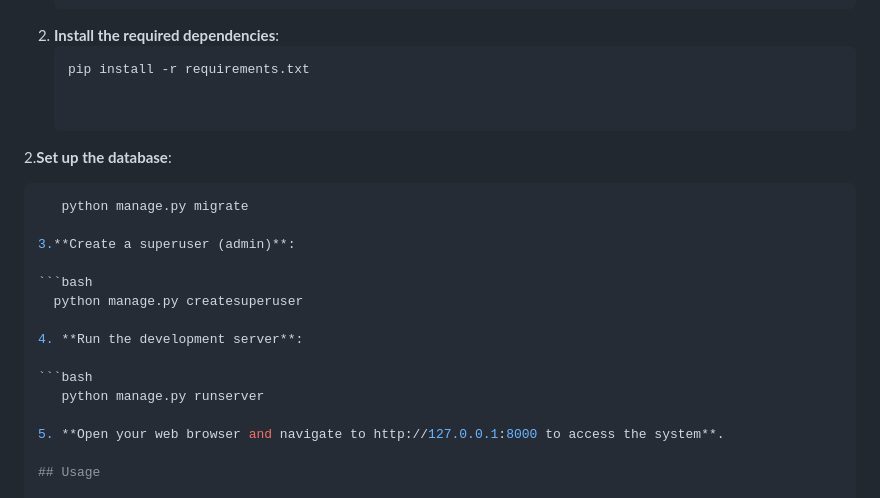
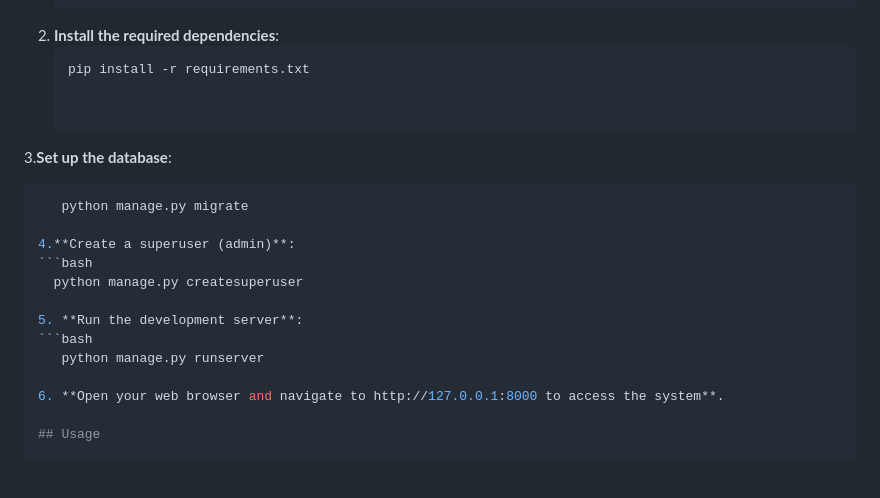
Before and after one commit to IbadurRehmanZia/RestoTrack---Restaurant-Management-System, a Markdown page: README.md, the part around the change. GitHub-like rendering; blank space fills up the shorter version.

````diff
--- a/README.md
+++ b/README.md
@@ -51,22 +51,19 @@ To set up the RestoTrack system on your local machine, follow the steps below:
    pip install -r requirements.txt
 
 
-2.**Set up the database**:
-
+3.**Set up the database**:
 ```bash
    python manage.py migrate
 
-3.**Create a superuser (admin)**:
-
+4.**Create a superuser (admin)**:
 ```bash
   python manage.py createsuperuser
 
-4. **Run the development server**:
-
+5. **Run the development server**:
 ```bash
    python manage.py runserver
 
-5. **Open your web browser and navigate to http://127.0.0.1:8000 to access the system**.
+6. **Open your web browser and navigate to http://127.0.0.1:8000 to access the system**.
 
 ## Usage
 
````
